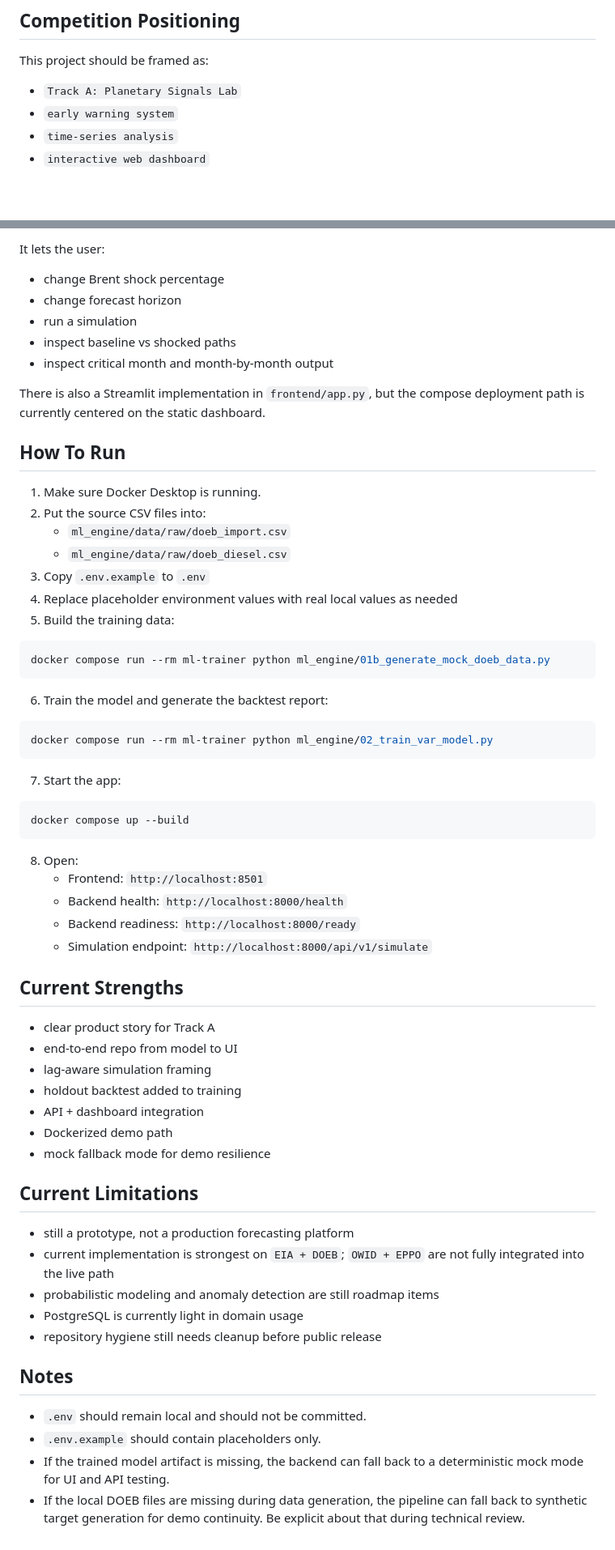
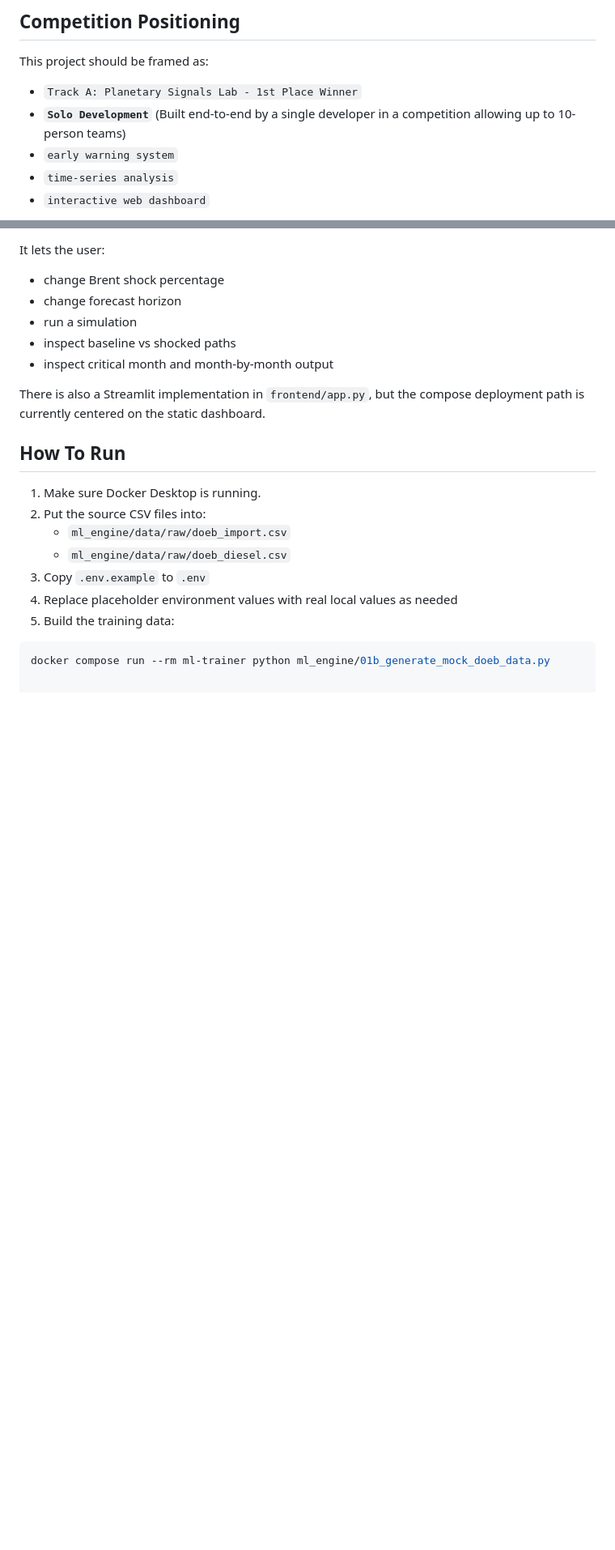
Before and after one commit to saifadecha07/OIL-SHOCK-HACK-THAILAND-EARTH-DAY-2026--ML-DEV-DATASCI-, a Markdown page: README.md, 2 parts joined by grey strips. Shown at 81% size. Drawn GitHub-style; blank space fills up the shorter version.

````diff
--- a/README.md
+++ b/README.md
@@ -30,7 +46,8 @@ It is a product-minded prototype that packages:
 
 This project should be framed as:
 
-- `Track A: Planetary Signals Lab`
+- `Track A: Planetary Signals Lab - 1st Place Winner`
+- **`Solo Development`** (Built end-to-end by a single developer in a competition allowing up to 10-person teams)
 - `early warning system`
 - `time-series analysis`
 - `interactive web dashboard`
@@ -144,47 +161,3 @@ There is also a Streamlit implementation in `frontend/app.py`, but the compose d
 
 ```bash
 docker compose run --rm ml-trainer python ml_engine/01b_generate_mock_doeb_data.py
-```
-
-6. Train the model and generate the backtest report:
-
-```bash
-docker compose run --rm ml-trainer python ml_engine/02_train_var_model.py
-```
-
-7. Start the app:
-
-```bash
-docker compose up --build
-```
-
-8. Open:
-   - Frontend: `http://localhost:8501`
-   - Backend health: `http://localhost:8000/health`
-   - Backend readiness: `http://localhost:8000/ready`
-   - Simulation endpoint: `http://localhost:8000/api/v1/simulate`
-
-## Current Strengths
-
-- clear product story for Track A
-- end-to-end repo from model to UI
-- lag-aware simulation framing
-- holdout backtest added to training
-- API + dashboard integration
-- Dockerized demo path
-- mock fallback mode for demo resilience
-
-## Current Limitations
-
-- still a prototype, not a production forecasting platform
-- current implementation is strongest on `EIA + DOEB`; `OWID + EPPO` are not fully integrated into the live path
-- probabilistic modeling and anomaly detection are still roadmap items
-- PostgreSQL is currently light in domain usage
-- repository hygiene still needs cleanup before public release
-
-## Notes
-
-- `.env` should remain local and should not be committed.
-- `.env.example` should contain placeholders only.
-- If the trained model artifact is missing, the backend can fall back to a deterministic mock mode for UI and API testing.
-- If the local DOEB files are missing during data generation, the pipeline can fall back to synthetic target generation for demo continuity. Be explicit about that during technical review.
````
Also changed, not shown: other parts of README.md (+16 -0 lines).
